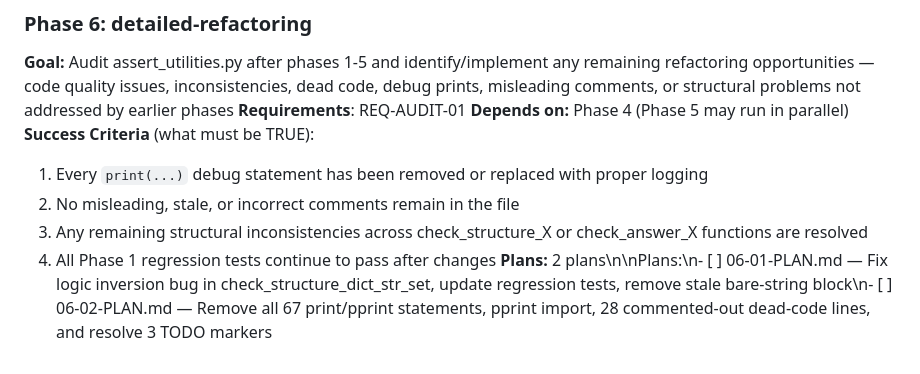
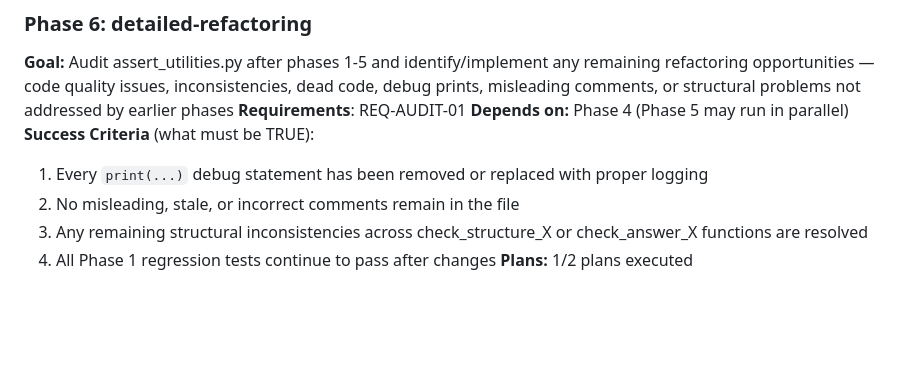
Before and after one commit to erlebach/pytest_generator, a Markdown page: .planning/ROADMAP.md, the part around the change. Drawn GitHub-style; blank space fills up the shorter version.

Commit message:
docs(06-01): complete logic-inversion bug fix plan summary and state update
Co-Authored-By: Claude Sonnet 4.6 <noreply@anthropic.com>

```diff
--- a/.planning/ROADMAP.md
+++ b/.planning/ROADMAP.md
@@ -131,4 +131,4 @@ Phases execute in order: 1 → 2 → 3 → 4 → 5
   2. No misleading, stale, or incorrect comments remain in the file
   3. Any remaining structural inconsistencies across check_structure_X or check_answer_X functions are resolved
   4. All Phase 1 regression tests continue to pass after changes
-**Plans:** 2 plans\n\nPlans:\n- [ ] 06-01-PLAN.md — Fix logic inversion bug in check_structure_dict_str_set, update regression tests, remove stale bare-string block\n- [ ] 06-02-PLAN.md — Remove all 67 print/pprint statements, pprint import, 28 commented-out dead-code lines, and resolve 3 TODO markers
+**Plans:** 1/2 plans executed
```
Also changed, not shown: .planning/STATE.md (+8 -6 lines), 1 other file.
